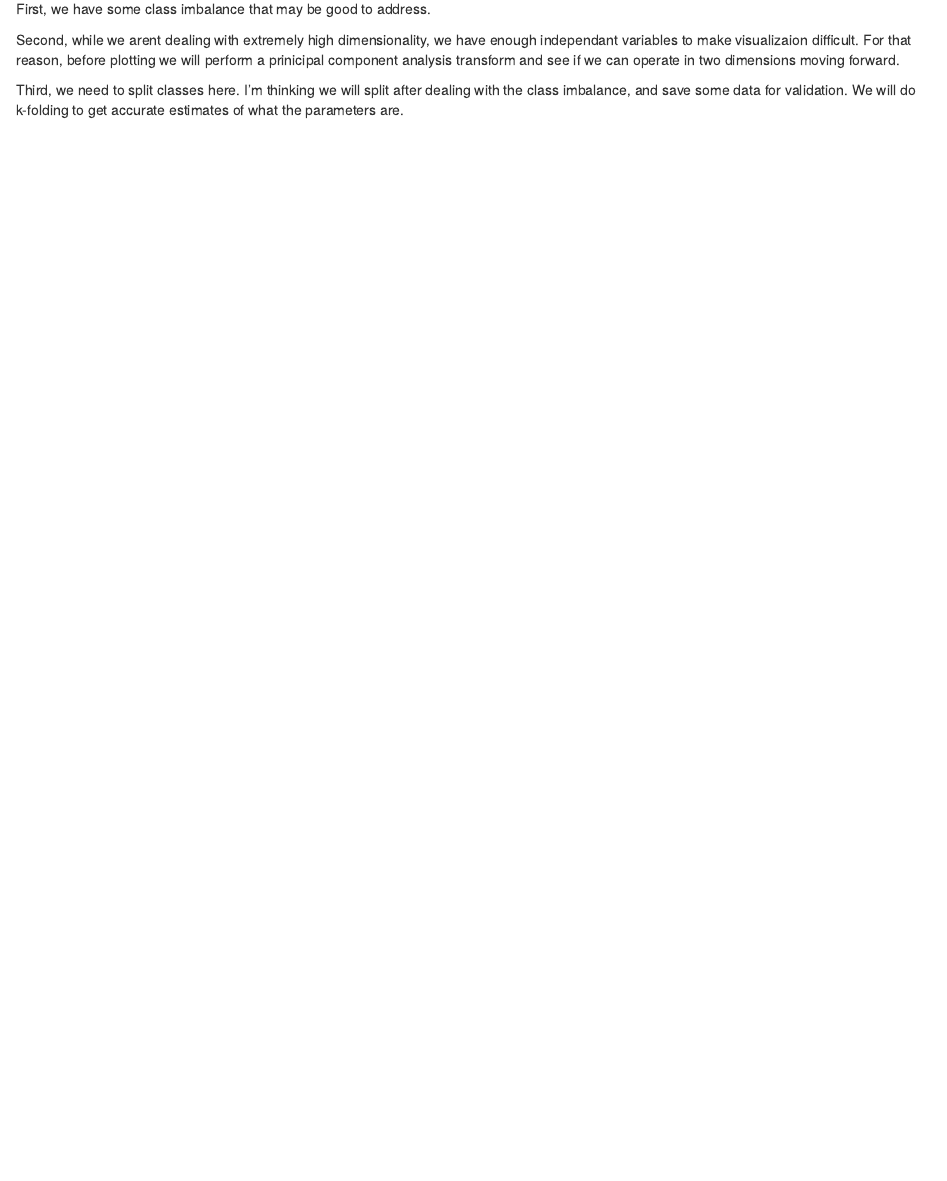
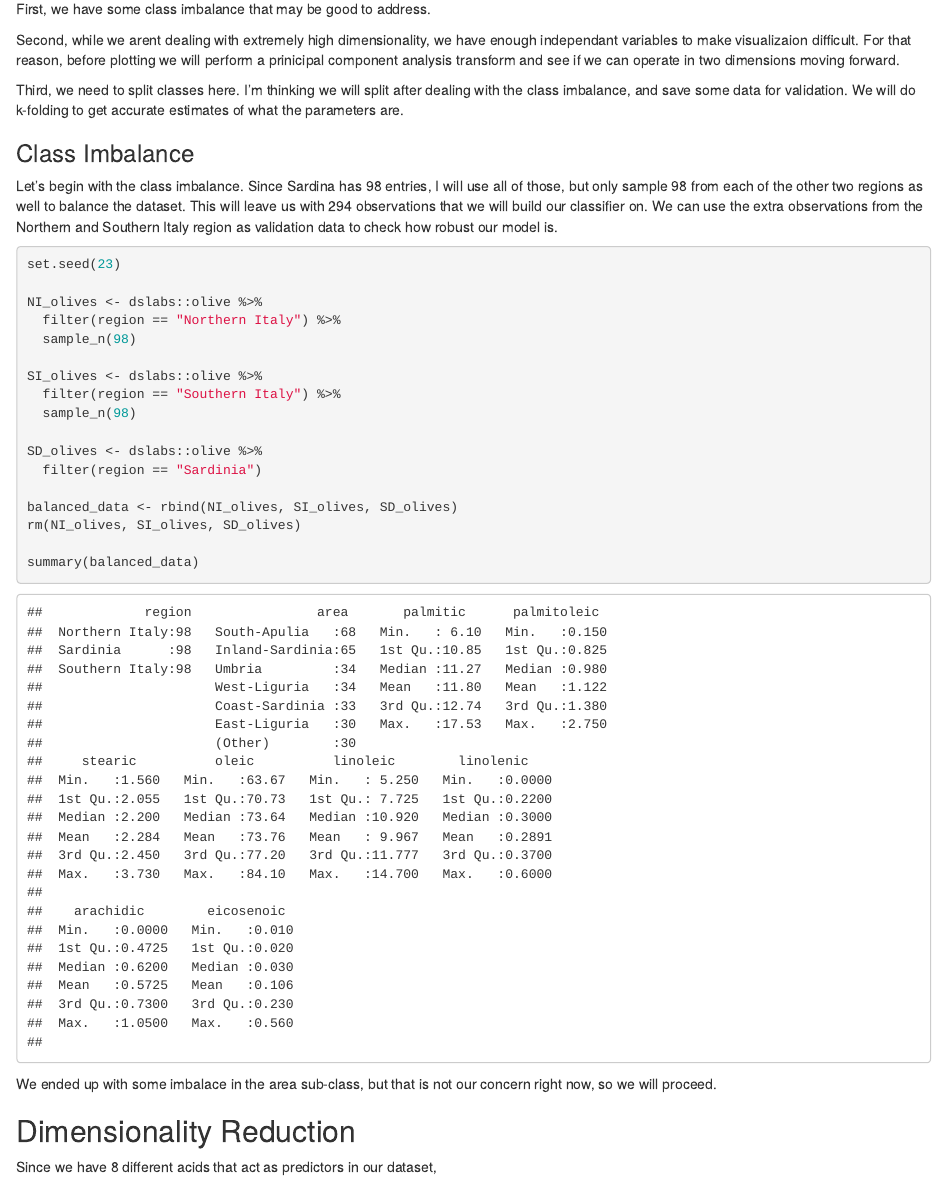
Before and after one commit to Levi-Nicklas/SmallDataScienceProjects, an R Markdown document (LinearDiscAnalysis/Olives_LDA.Rmd): the page in a window 1100 px wide, from 1780 px down. Rendered offline with R 4.5, knitr and Pandoc, with nearby package versions.

Commit message:
add class balancing

````diff
--- a/LinearDiscAnalysis/Olives_LDA.Rmd
+++ b/LinearDiscAnalysis/Olives_LDA.Rmd
@@ -48,3 +48,33 @@ First, we have some class imbalance that may be good to address.
 Second, while we arent dealing with extremely high dimensionality, we have enough independant variables to make visualizaion difficult. For that reason, before plotting we will perform a prinicipal component analysis transform and see if we can operate in two dimensions moving forward.
 
 Third, we need to split classes here. I'm thinking we will split after dealing with the class imbalance, and save some data for validation. We will do k-folding to get accurate estimates of what the parameters are.
+
+
+### Class Imbalance
+Let's begin with the class imbalance. Since Sardina has 98 entries, I will use all of those, but only sample 98 from each of the other two regions as well to balance the dataset. This will leave us with 294 observations that we will build our classifier on. We can use the extra observations from the Northern and Southern Italy region as validation data to check how robust our model is.
+
+```{r}
+set.seed(23)
+
+NI_olives <- dslabs::olive %>%
+  filter(region == "Northern Italy") %>%
+  sample_n(98)
+
+SI_olives <- dslabs::olive %>%
+  filter(region == "Southern Italy") %>%
+  sample_n(98)
+
+SD_olives <- dslabs::olive %>%
+  filter(region == "Sardinia")
+
+balanced_data <- rbind(NI_olives, SI_olives, SD_olives)
+rm(NI_olives, SI_olives, SD_olives)
+
+summary(balanced_data)
+```
+
+We ended up with some imbalace in the area sub-class, but that is not our concern right now, so we will proceed.
+
+## Dimensionality Reduction
+
+Since we have 8 different acids that act as predictors in our dataset,
````
Also changed, not shown: LinearDiscAnalysis/Olives_LDA.nb.html.
